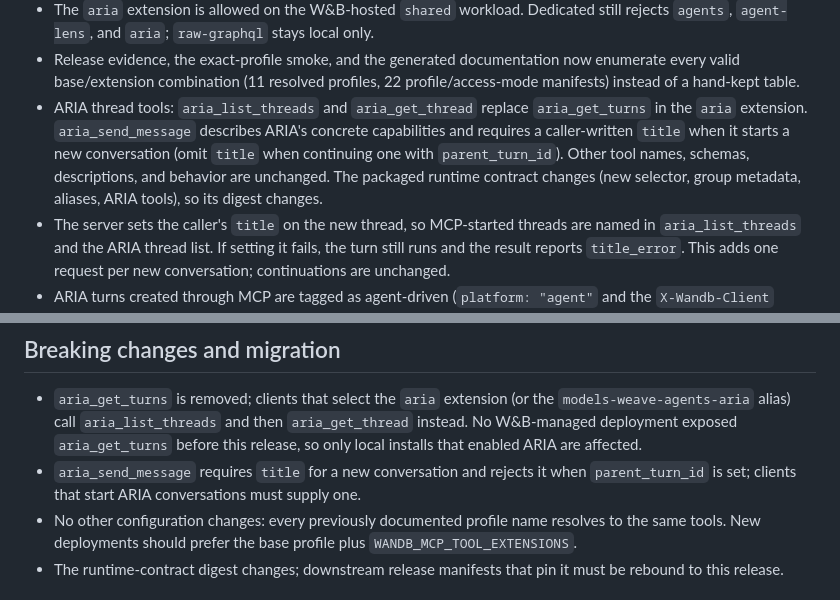
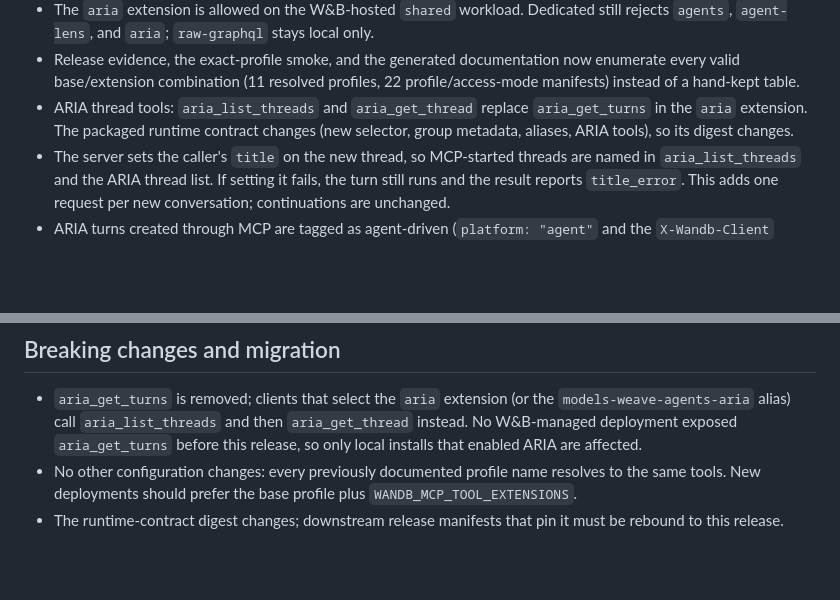
Before and after one commit to wandb/wandb-mcp-server, a Markdown page: docs/releases/v0.4.4.md, 2 parts joined by grey strips. GitHub-like rendering; blank space fills up the shorter version.

Commit message:
docs(release): drop the duplicated ARIA title bullets from the v0.4.4 note
Co-Authored-By: Devin AI <158243242+devin-ai-integration[bot]@users.noreply.github.com>

```diff
--- a/docs/releases/v0.4.4.md
+++ b/docs/releases/v0.4.4.md
@@ -48,11 +48,7 @@ entry per combination.
   enumerate every valid base/extension combination (11 resolved profiles, 22
   profile/access-mode manifests) instead of a hand-kept table.
 - ARIA thread tools: `aria_list_threads` and `aria_get_thread` replace
-  `aria_get_turns` in the `aria` extension. `aria_send_message` describes
-  ARIA's concrete capabilities and requires a caller-written `title` when it
-  starts a new conversation (omit `title` when continuing one with
-  `parent_turn_id`). Other tool names, schemas, descriptions, and behavior are
-  unchanged. The packaged runtime contract
+  `aria_get_turns` in the `aria` extension. The packaged runtime contract
   changes (new selector, group metadata, aliases, ARIA tools), so its digest
   changes.
 - The server sets the caller's `title` on the new thread, so MCP-started
@@ -122,9 +118,6 @@ Runtime contract: `sha256:fa8b0ba1128ccb28cd5fe885e46847a5f3f8eda7bf14db327db435
   the `models-weave-agents-aria` alias) call `aria_list_threads` and then
   `aria_get_thread` instead. No W&B-managed deployment exposed `aria_get_turns`
   before this release, so only local installs that enabled ARIA are affected.
-- `aria_send_message` requires `title` for a new conversation and rejects it
-  when `parent_turn_id` is set; clients that start ARIA conversations must
-  supply one.
 - No other configuration changes: every previously documented profile name
   resolves to the same tools. New deployments should prefer the base profile
   plus `WANDB_MCP_TOOL_EXTENSIONS`.
```
